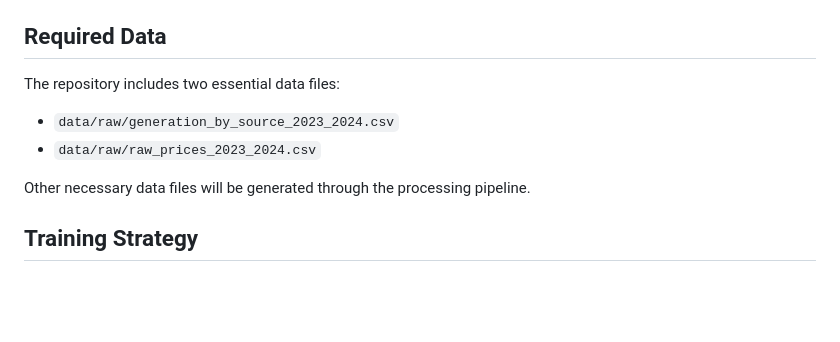
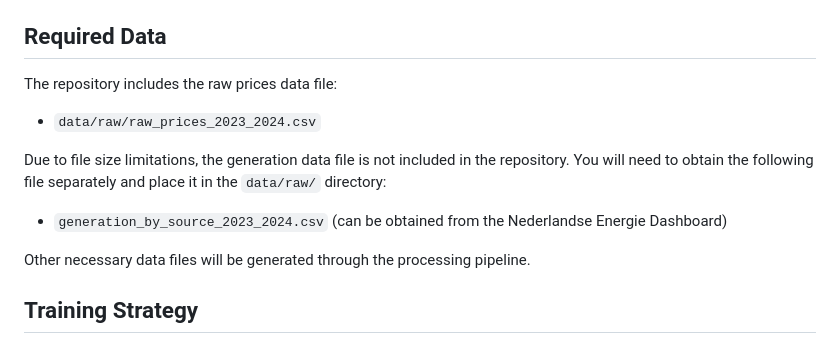
Before and after one commit to emmaarussi/Dutch-DA-energy-prices-forecasting, a Markdown page: README.md, the part around the change. GitHub-like rendering; blank space fills up the shorter version.

Commit message:
Removed large generation data file, updated README with data requirements

```diff
--- a/README.md
+++ b/README.md
@@ -66,9 +66,11 @@ To reproduce the analysis, follow these steps to process the data:
 
 ## Required Data
 
-The repository includes two essential data files:
-- `data/raw/generation_by_source_2023_2024.csv`
+The repository includes the raw prices data file:
 - `data/raw/raw_prices_2023_2024.csv`
+
+Due to file size limitations, the generation data file is not included in the repository. You will need to obtain the following file separately and place it in the `data/raw/` directory:
+- `generation_by_source_2023_2024.csv` (can be obtained from the Nederlandse Energie Dashboard)
 
 Other necessary data files will be generated through the processing pipeline.
 
```
